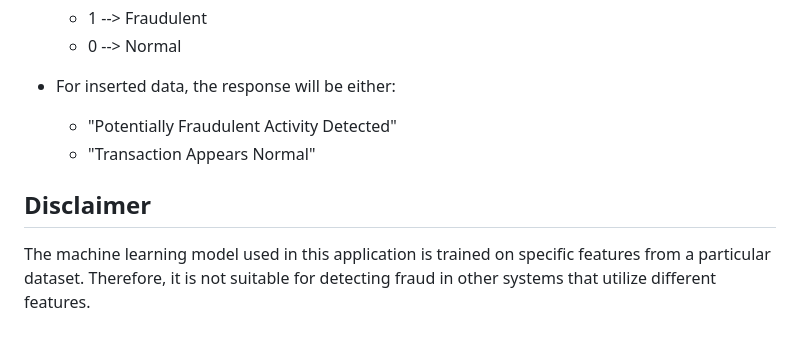
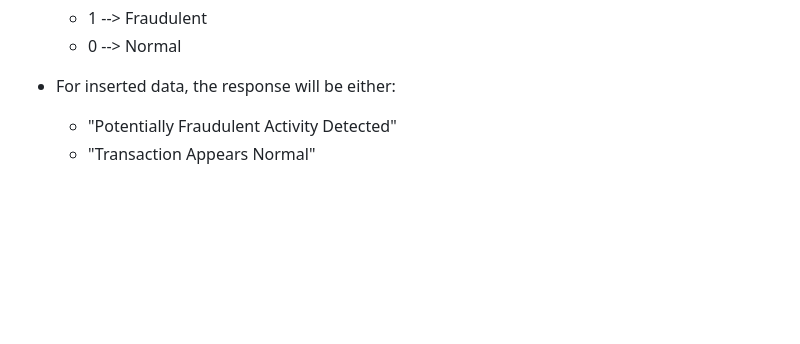
Before and after one commit to TouradBaba/Fraud_det_app_MLOps, a Markdown page: README.md, the part around the change. Rendered like a GitHub page; blank space fills up the shorter version.

```diff
--- a/README.md
+++ b/README.md
@@ -125,8 +125,3 @@ To make predictions using a CSV file, upload a CSV file containing transaction d
 - For inserted data, the response will be either:
   - "Potentially Fraudulent Activity Detected"
   - "Transaction Appears Normal"
-
-
-## Disclaimer
-
-The machine learning model used in this application is trained on specific features from a particular dataset. Therefore, it is not suitable for detecting fraud in other systems that utilize different features.
```
